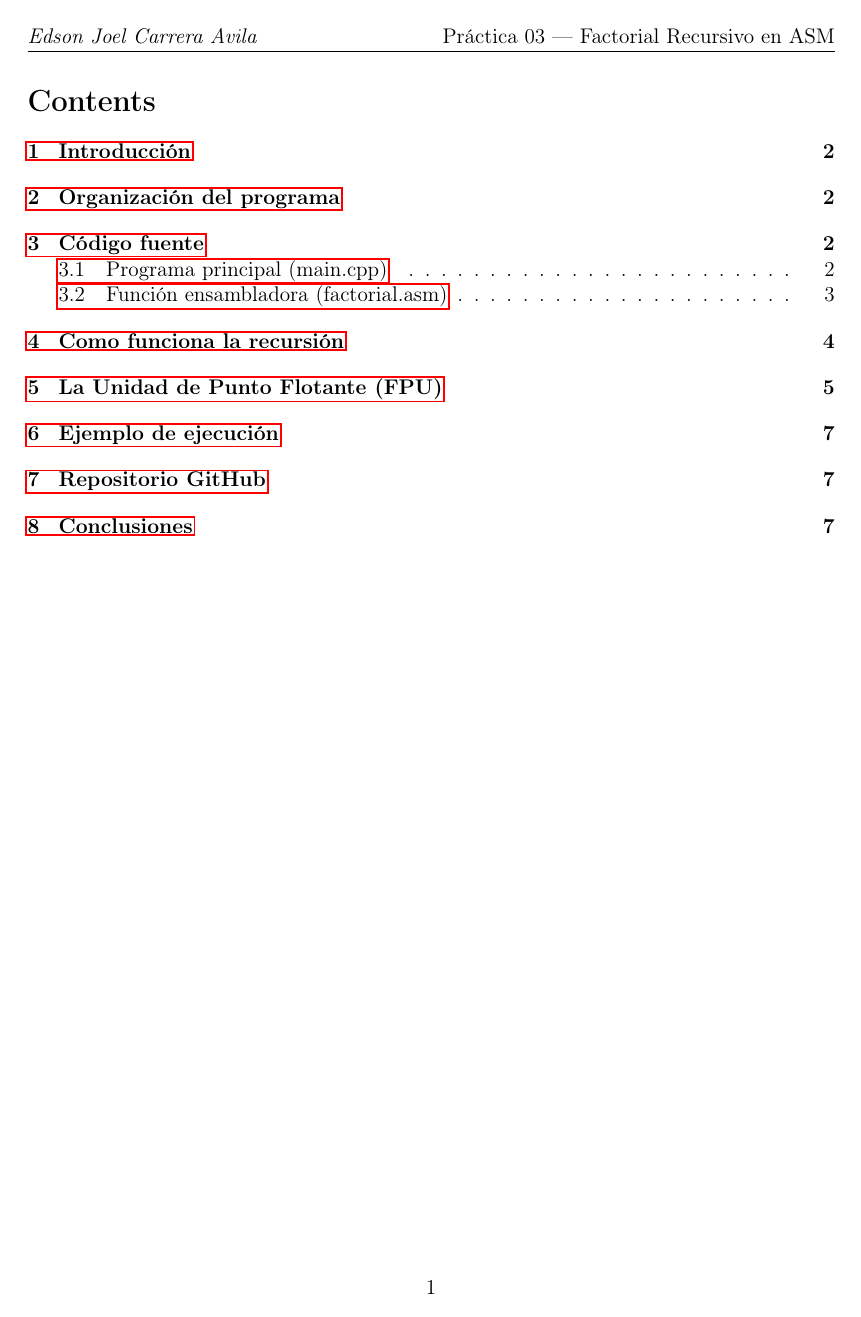
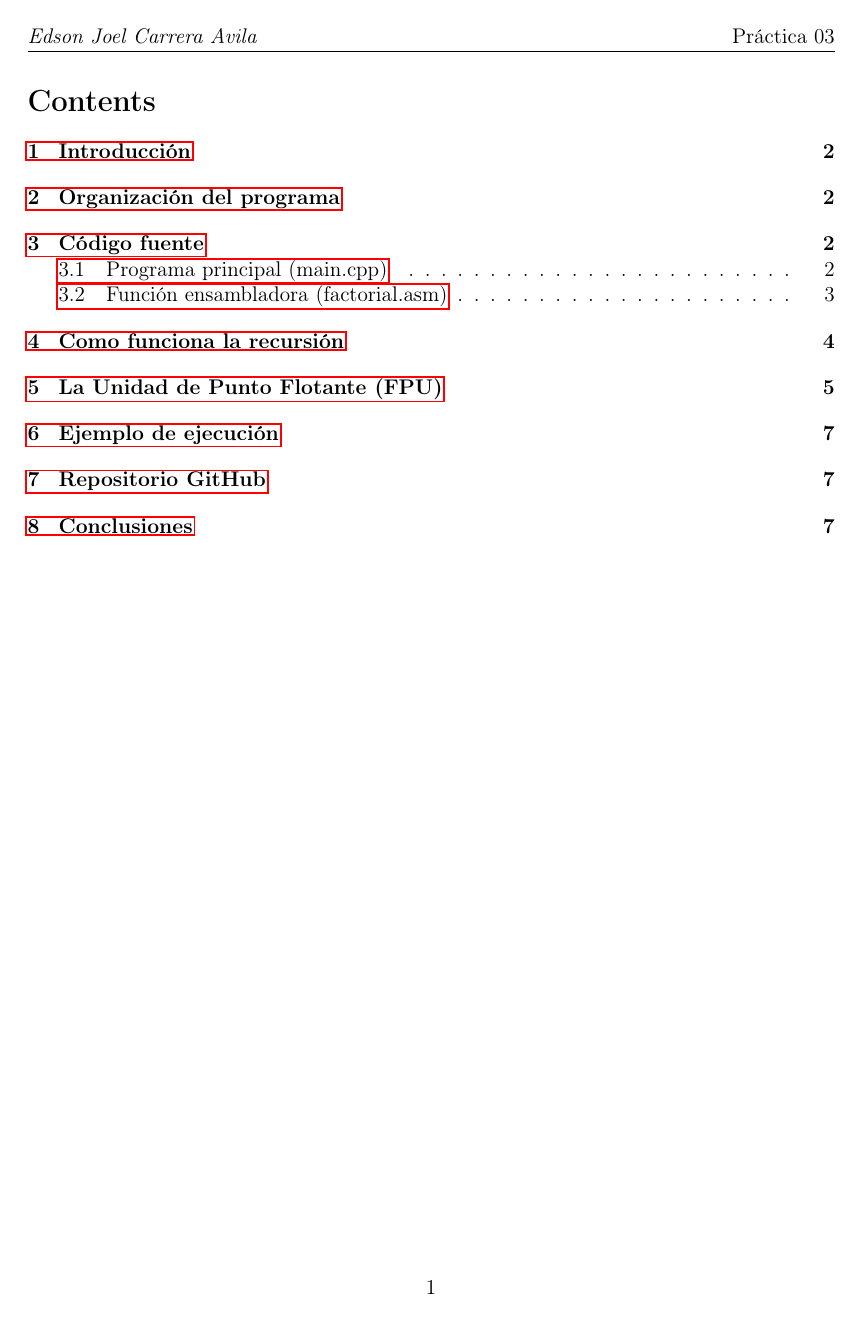
Before and after one commit to 7mo-ArquitecturaComputadoras/Practica03_FactorialRecursivo, a LaTeX document (Reporte_LaTeX/Practica03_FactorialRecursivo.tex): page 2 of 8. Compiled offline with pdfLaTeX.

Commit message:
update LaTeX

```diff
--- a/Reporte_LaTeX/Practica03_FactorialRecursivo.tex
+++ b/Reporte_LaTeX/Practica03_FactorialRecursivo.tex
@@ -63,7 +63,7 @@
 % --- Encabezado ---
 \pagestyle{fancy}
 \fancyhf{}
-\rhead{Práctica 03 --- Factorial Recursivo en ASM}
+\rhead{Práctica 03}
 \lhead{\textit{Edson Joel Carrera Avila}}
 \cfoot{\thepage}
 \renewcommand{\headrulewidth}{0.5pt}
```
Also changed, not shown: Reporte_LaTeX/Practica03_FactorialRecursivo.pdf.
